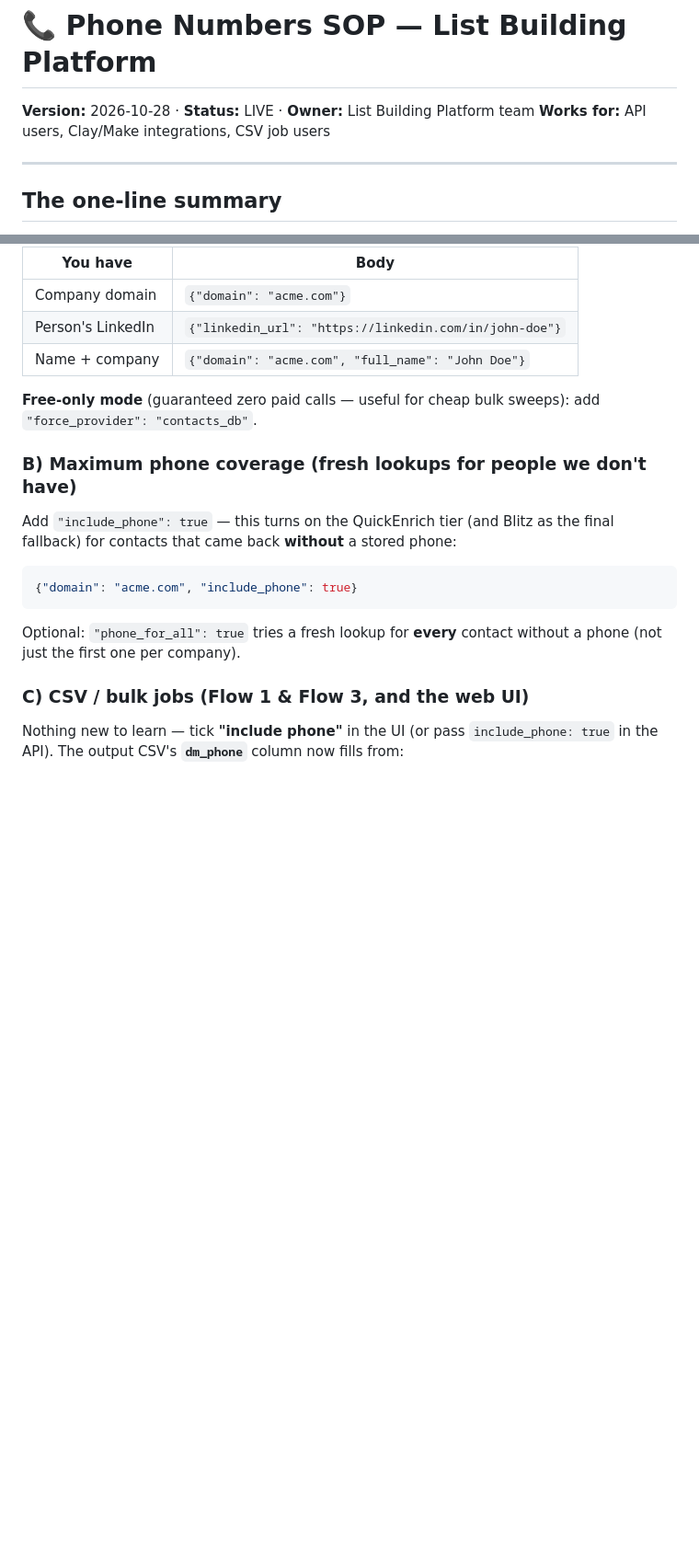
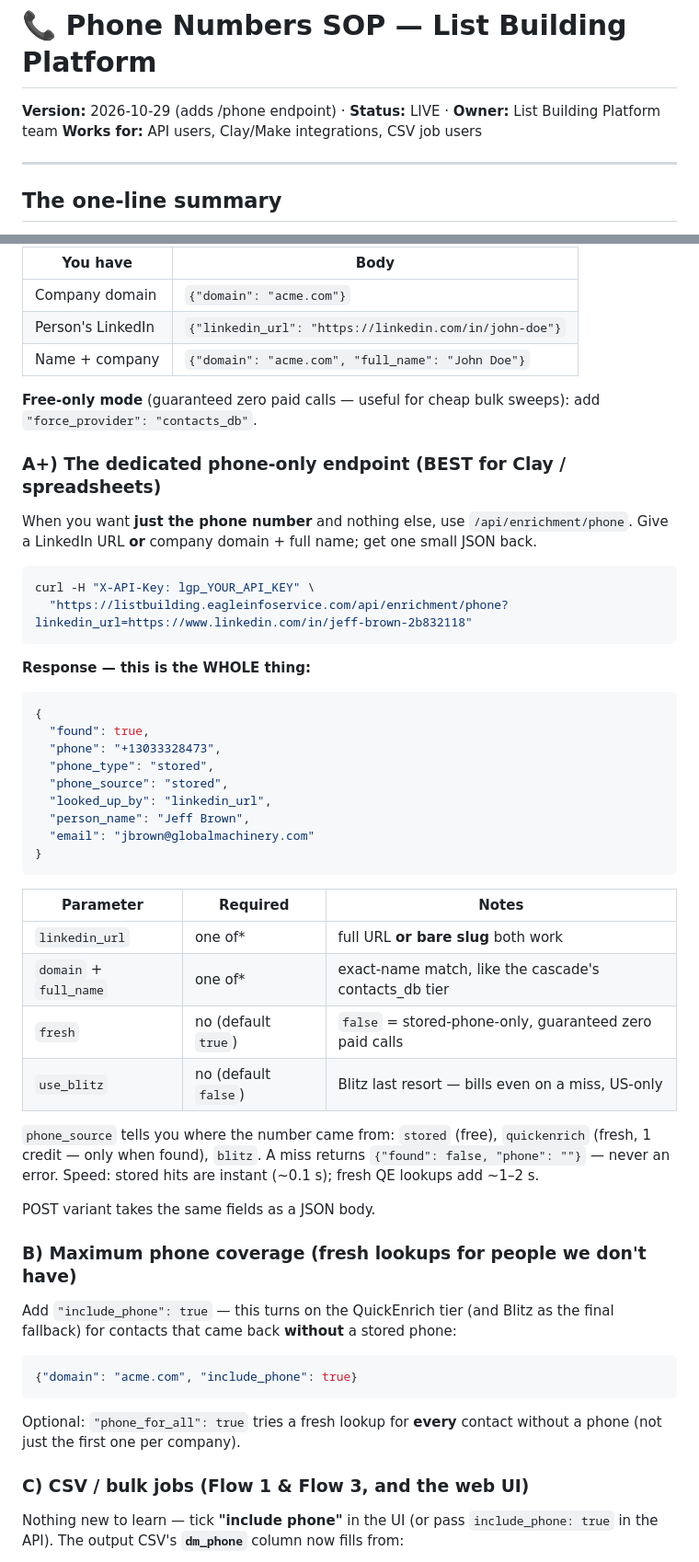
Before and after one commit to arjavjain21/lead-generation-platform, a Markdown page: docs/PHONE_ENRICHMENT_SOP_2026-10-28.md, 2 parts joined by grey strips. Shown at 92% size. Rendered like a GitHub page; blank space fills up the shorter version.

Commit message:
docs(phones): add the /api/enrichment/phone lean endpoint section to the SOP

````diff
--- a/docs/PHONE_ENRICHMENT_SOP_2026-10-28.md
+++ b/docs/PHONE_ENRICHMENT_SOP_2026-10-28.md
@@ -1,6 +1,6 @@
 # 📞 Phone Numbers SOP — List Building Platform
 
-**Version:** 2026-10-28 · **Status:** LIVE · **Owner:** List Building Platform team
+**Version:** 2026-10-29 (adds /phone endpoint) · **Status:** LIVE · **Owner:** List Building Platform team
 **Works for:** API users, Clay/Make integrations, CSV job users
 
 ---
@@ -78,6 +78,44 @@ shapes as before:
 
 **Free-only mode** (guaranteed zero paid calls — useful for cheap bulk sweeps):
 add `"force_provider": "contacts_db"`.
+
+### A+) The dedicated phone-only endpoint (BEST for Clay / spreadsheets)
+
+When you want **just the phone number** and nothing else, use `/api/enrichment/phone`.
+Give a LinkedIn URL **or** company domain + full name; get one small JSON back.
+
+```bash
+curl -H "X-API-Key: lgp_YOUR_API_KEY" \
+  "https://listbuilding.eagleinfoservice.com/api/enrichment/phone?linkedin_url=https://www.linkedin.com/in/jeff-brown-2b832118"
+```
+
+**Response — this is the WHOLE thing:**
+
+```json
+{
+  "found": true,
+  "phone": "+13033328473",
+  "phone_type": "stored",
+  "phone_source": "stored",
+  "looked_up_by": "linkedin_url",
+  "person_name": "Jeff Brown",
+  "email": "jbrown@globalmachinery.com"
+}
+```
+
+| Parameter | Required | Notes |
+|---|---|---|
+| `linkedin_url` | one of* | full URL **or bare slug** both work |
+| `domain` + `full_name` | one of* | exact-name match, like the cascade's contacts_db tier |
+| `fresh` | no (default `true`) | `false` = stored-phone-only, guaranteed zero paid calls |
+| `use_blitz` | no (default `false`) | Blitz last resort — bills even on a miss, US-only |
+
+`phone_source` tells you where the number came from: `stored` (free),
+`quickenrich` (fresh, 1 credit — only when found), `blitz`. A miss returns
+`{"found": false, "phone": ""}` — never an error. Speed: stored hits are
+instant (~0.1 s); fresh QE lookups add ~1–2 s.
+
+POST variant takes the same fields as a JSON body.
 
 ### B) Maximum phone coverage (fresh lookups for people we don't have)
 
````
